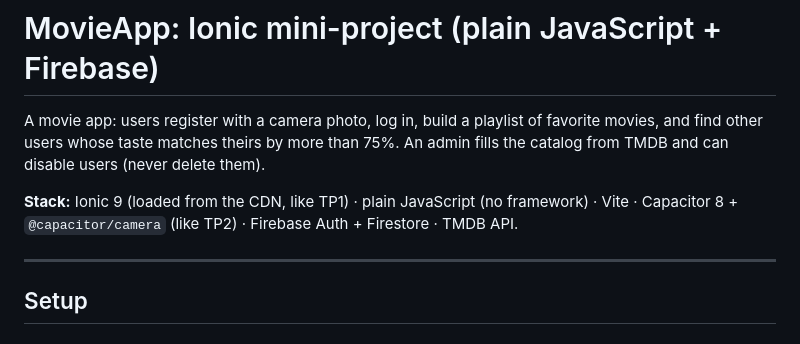
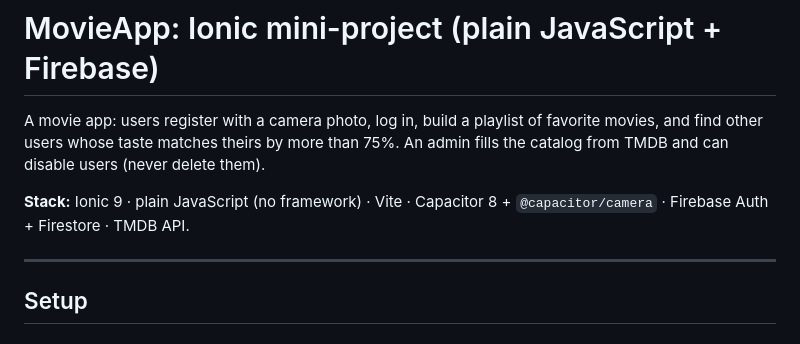
Before and after one commit to Dhiachairet/Movie-app-ionic, a Markdown page: README.md, the part around the change. Drawn GitHub-style.

Commit message:
Update stack description in README.md
Removed 'loaded from the CDN, like TP1' from the stack description.

```diff
--- a/README.md
+++ b/README.md
@@ -2,7 +2,7 @@
 
 A movie app: users register with a camera photo, log in, build a playlist of favorite movies, and find other users whose taste matches theirs by more than 75%. An admin fills the catalog from TMDB and can disable users (never delete them).
 
-**Stack:** Ionic 9 (loaded from the CDN, like TP1) · plain JavaScript (no framework) · Vite · Capacitor 8 + `@capacitor/camera` (like TP2) · Firebase Auth + Firestore · TMDB API.
+**Stack:** Ionic 9  · plain JavaScript (no framework) · Vite · Capacitor 8 + `@capacitor/camera`  · Firebase Auth + Firestore · TMDB API.
 
 ---
 
```
